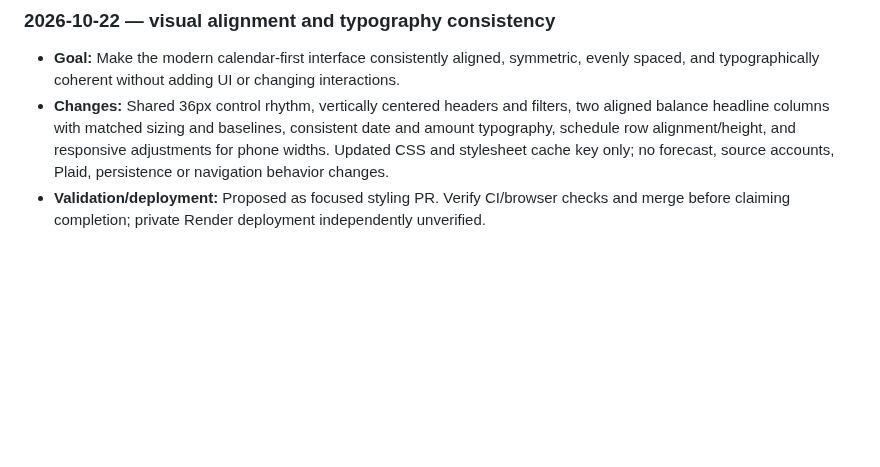
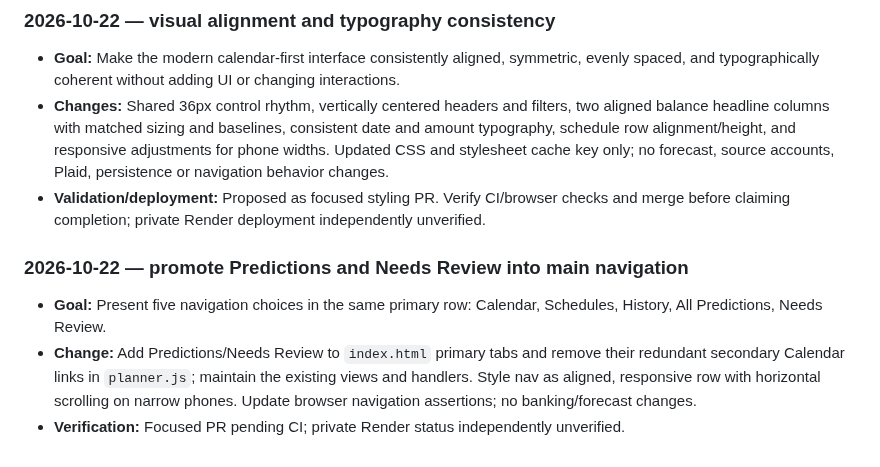
Before and after one commit to markbobthomas/household-ledger, a Markdown page: PROJECT_LEDGER.md, the part around the change. Rendered like a GitHub page; blank space fills up the shorter version.

Commit message:
Record primary navigation consolidation

```diff
--- a/PROJECT_LEDGER.md
+++ b/PROJECT_LEDGER.md
@@ -362,3 +362,10 @@ Use: **date — goal; decision; changes (or “no code change”); PR/commit; ch
 - **Goal:** Make the modern calendar-first interface consistently aligned, symmetric, evenly spaced, and typographically coherent without adding UI or changing interactions.
 - **Changes:** Shared 36px control rhythm, vertically centered headers and filters, two aligned balance headline columns with matched sizing and baselines, consistent date and amount typography, schedule row alignment/height, and responsive adjustments for phone widths. Updated CSS and stylesheet cache key only; no forecast, source accounts, Plaid, persistence or navigation behavior changes.
 - **Validation/deployment:** Proposed as focused styling PR. Verify CI/browser checks and merge before claiming completion; private Render deployment independently unverified.
+
+
+### 2026-10-22 — promote Predictions and Needs Review into main navigation
+
+- **Goal:** Present five navigation choices in the same primary row: Calendar, Schedules, History, All Predictions, Needs Review.
+- **Change:** Add Predictions/Needs Review to `index.html` primary tabs and remove their redundant secondary Calendar links in `planner.js`; maintain the existing views and handlers. Style nav as aligned, responsive row with horizontal scrolling on narrow phones. Update browser navigation assertions; no banking/forecast changes.
+- **Verification:** Focused PR pending CI; private Render status independently unverified.
```
